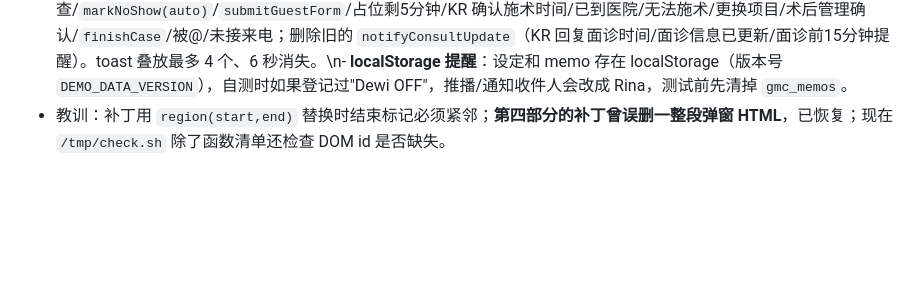
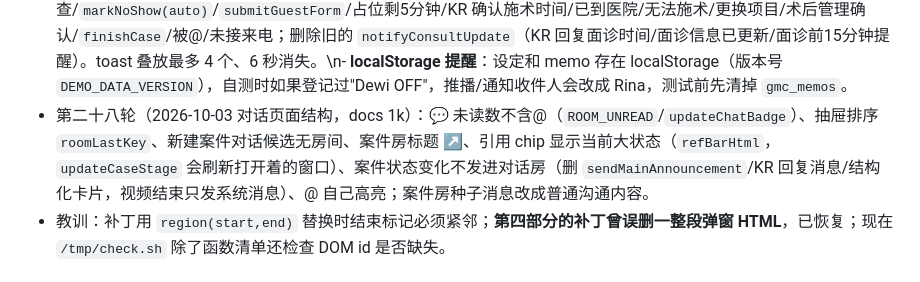
Before and after one commit to mileyzhiying-des/GMC-Network-Project, a Markdown page: CLAUDE.md, the part around the change. GitHub-like rendering; blank space fills up the shorter version.

```diff
--- a/CLAUDE.md
+++ b/CLAUDE.md
@@ -82,6 +82,7 @@ https://www.notion.so/GMC-Network-3e3eda0cf87b800ba75bc500064c901c
 - 第二十五轮（2026-10-02 案例库重写，docs 1h）：案例挂项目库项目（`LIB_CASES.projectIds`）、院长=名单里的名字/不在名单显示"-"、问题标签 `LIB_PROBLEMS`；首页 `LIB_VIEW`（part/method）+ `LIB_STATE` 层级（home→projects→cases→detail）+ 面包屑；详情页（`libRenderDetail`、对比 `libToggleCompare`、放大、展示模式 `openLibPresent`）；上传/编辑 `LIB_EDIT`（`libEditMissing` 控制保存可点、同意书必填）；联动：项目库使用情况加案例数、删除条件、案件项目选择"查看相关案例"（`?page=in-library&project=`）。已删除旧的 LIB_NODES/院长节点/部位产品节点管理。
 - 第二十六轮（2026-10-02 深夜 工作台细节+客户档案，docs 1i）：删除今日区块改"今日 OFF"一行（`renderTodayOff`）、通话卡片在其下；月/周视图同高；背景不整片灰、hover 过去灰/可约粉、当前时段外框（`wk-now`）；事件块两行（名字粗体+目的）；周起始日（`CAL_WEEK_FULL`/`openWeekOf`）；删除［+新建客户档案］，新客人/占位走客人自己填资料表单（`openGuestForm`/`submitGuestForm`）。
 - 第二十七轮（2026-10-03 通知中心，docs 1j）：`NOTIFS` 通知数据 + `pushNotif()`（自动算收件人、弹 toast）+ 铃铛下拉 `toggleBellDropdown` + 通知中心页（筛选/全部标已读/点通知打开 `openNotif`，页内/新标签页规则）+ 系统更新详情；事件钩子挂在 `krConfirmReportEta`/`markReportUploaded`/`simulateReportTimeout`+每秒超时检查/`markNoShow(auto)`/`submitGuestForm`/占位剩5分钟/KR 确认施术时间/已到医院/无法施术/更换项目/术后管理确认/`finishCase`/被@/未接来电；删除旧的 `notifyConsultUpdate`（KR 回复面诊时间/面诊信息已更新/面诊前15分钟提醒）。toast 叠放最多 4 个、6 秒消失。\n- **localStorage 提醒**：设定和 memo 存在 localStorage（版本号 `DEMO_DATA_VERSION`），自测时如果登记过"Dewi OFF"，推播/通知收件人会改成 Rina，测试前先清掉 `gmc_memos`。
+- 第二十八轮（2026-10-03 对话页面结构，docs 1k）：💬 未读数不含@（`ROOM_UNREAD`/`updateChatBadge`）、抽屉排序 `roomLastKey`、新建案件对话候选无房间、案件房标题 ↗、引用 chip 显示当前大状态（`refBarHtml`，`updateCaseStage` 会刷新打开着的窗口）、案件状态变化不发进对话房（删 `sendMainAnnouncement`/KR 回复消息/结构化卡片，视频结束只发系统消息）、@ 自己高亮；案件房种子消息改成普通沟通内容。
 - 教训：补丁用 `region(start,end)` 替换时结束标记必须紧邻；**第四部分的补丁曾误删一整段弹窗 HTML**，已恢复；现在 `/tmp/check.sh` 除了函数清单还检查 DOM id 是否缺失。
 
 ## 工作方式（沿用和 Claude Chat 讨论时定的规矩）
```
Also changed, not shown: docs/conversation-video-flow.md (+6 -0 lines), docs/open-questions.md (+4 -0 lines).
